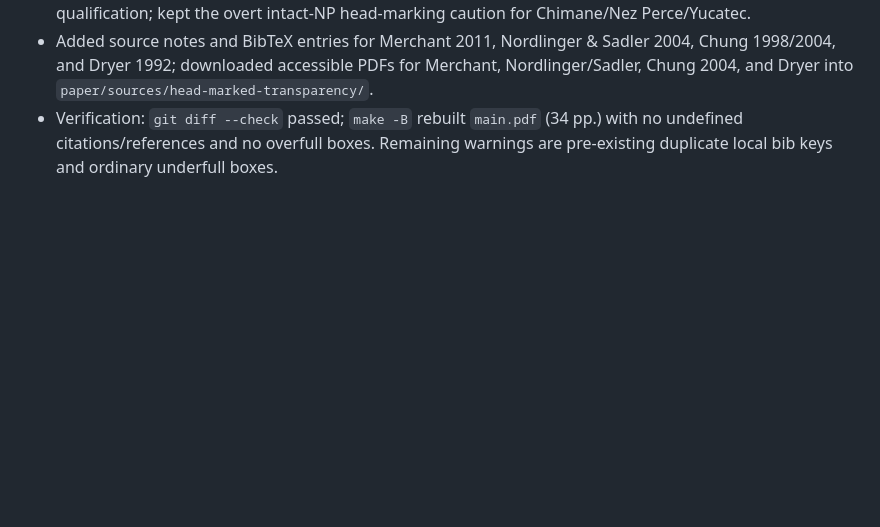
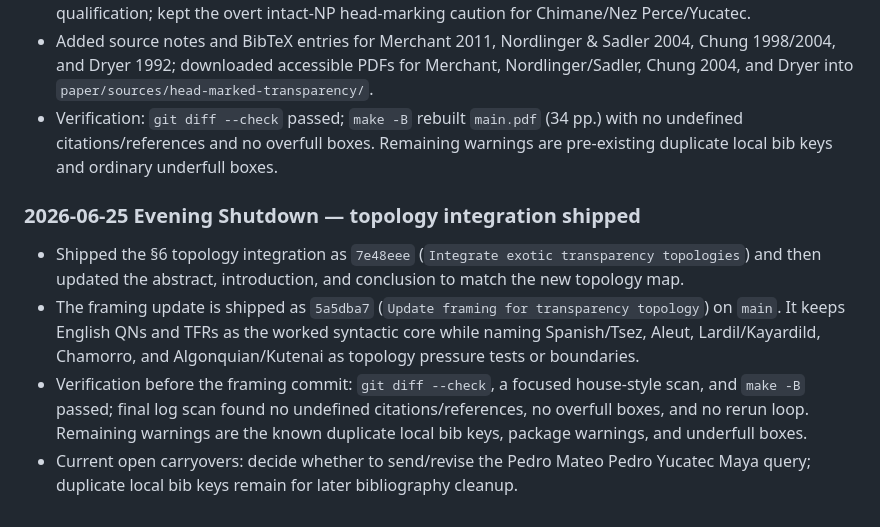
Before and after one commit to BrettRey/Linguistic_transparency, a Markdown page: STATUS.md, the part around the change. Drawn GitHub-style; blank space fills up the shorter version.

Commit message:
Log transparency topology shutdown
Co-Authored-By: OpenAI Codex <codex@openai.com>

```diff
--- a/STATUS.md
+++ b/STATUS.md
@@ -110,3 +110,10 @@ Recommend in order:
 - Added Aleut as a positive null-source/anaphoric subpart case with the Merchant pro-movement qualification; kept the overt intact-NP head-marking caution for Chimane/Nez Perce/Yucatec.
 - Added source notes and BibTeX entries for Merchant 2011, Nordlinger & Sadler 2004, Chung 1998/2004, and Dryer 1992; downloaded accessible PDFs for Merchant, Nordlinger/Sadler, Chung 2004, and Dryer into `paper/sources/head-marked-transparency/`.
 - Verification: `git diff --check` passed; `make -B` rebuilt `main.pdf` (34 pp.) with no undefined citations/references and no overfull boxes. Remaining warnings are pre-existing duplicate local bib keys and ordinary underfull boxes.
+
+### 2026-06-25 Evening Shutdown — topology integration shipped
+
+- Shipped the §6 topology integration as `7e48eee` (`Integrate exotic transparency topologies`) and then updated the abstract, introduction, and conclusion to match the new topology map.
+- The framing update is shipped as `5a5dba7` (`Update framing for transparency topology`) on `main`. It keeps English QNs and TFRs as the worked syntactic core while naming Spanish/Tsez, Aleut, Lardil/Kayardild, Chamorro, and Algonquian/Kutenai as topology pressure tests or boundaries.
+- Verification before the framing commit: `git diff --check`, a focused house-style scan, and `make -B` passed; final log scan found no undefined citations/references, no overfull boxes, and no rerun loop. Remaining warnings are the known duplicate local bib keys, package warnings, and underfull boxes.
+- Current open carryovers: decide whether to send/revise the Pedro Mateo Pedro Yucatec Maya query; duplicate local bib keys remain for later bibliography cleanup.
```
Also changed, not shown: DECISIONS.md (+1 -0 lines).
